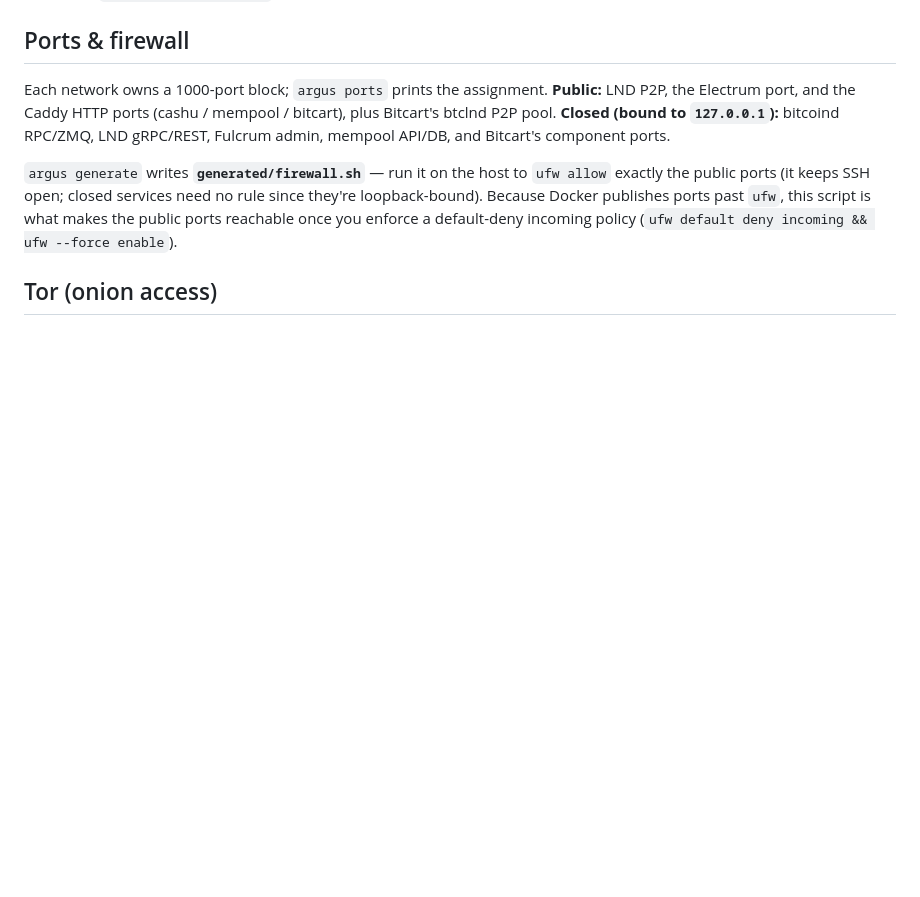
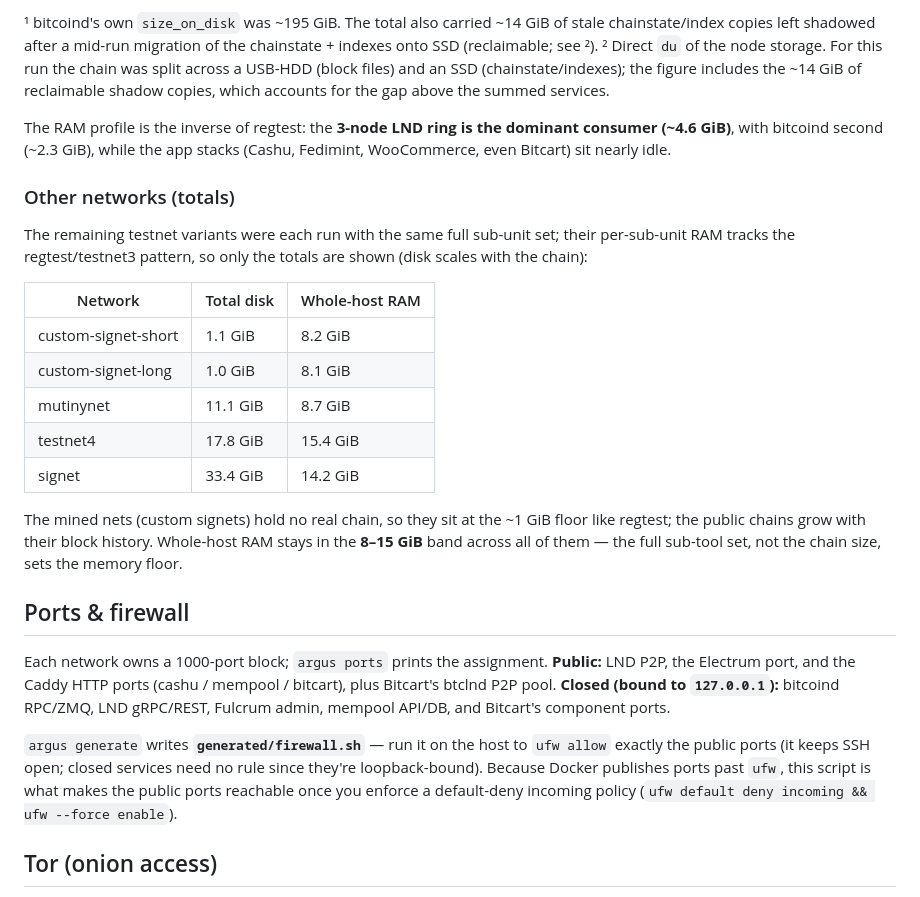
Before and after one commit to BareBits/bitcoin_argus, a Markdown page: README.md, the part around one of its changes. Drawn GitHub-style; blank space fills up the shorter version.

```diff
--- a/README.md
+++ b/README.md
@@ -512,3 +575,33 @@ own red warning banner via an nginx `sub_filter` (a small generated
+¹ bitcoind's own `size_on_disk` was ~195 GiB. The total also carried ~14 GiB of
+stale chainstate/index copies left shadowed after a mid-run migration of the
+chainstate + indexes onto SSD (reclaimable; see ²).
+² Direct `du` of the node storage. For this run the chain was split across a USB-HDD
+(block files) and an SSD (chainstate/indexes); the figure includes the ~14 GiB of
+reclaimable shadow copies, which accounts for the gap above the summed services.
+
+The RAM profile is the inverse of regtest: the **3-node LND ring is the dominant
+consumer (~4.6 GiB)**, with bitcoind second (~2.3 GiB), while the app stacks
+(Cashu, Fedimint, WooCommerce, even Bitcart) sit nearly idle.
+
+### Other networks (totals)
+
+The remaining testnet variants were each run with the same full sub-unit set; their
+per-sub-unit RAM tracks the regtest/testnet3 pattern, so only the totals are shown
+(disk scales with the chain):
+
+| Network | Total disk | Whole-host RAM |
+|---|---|---|
+| custom-signet-short | 1.1 GiB | 8.2 GiB |
+| custom-signet-long | 1.0 GiB | 8.1 GiB |
+| mutinynet | 11.1 GiB | 8.7 GiB |
+| testnet4 | 17.8 GiB | 15.4 GiB |
+| signet | 33.4 GiB | 14.2 GiB |
+
+The mined nets (custom signets) hold no real chain, so they sit at the ~1 GiB floor
+like regtest; the public chains grow with their block history. Whole-host RAM stays
+in the **8–15 GiB** band across all of them — the full sub-tool set, not the chain
+size, sets the memory floor.
+
 ## Ports & firewall
 
 Each network owns a 1000-port block; `argus ports` prints the assignment.
```
Also changed, not shown: other parts of README.md (+63 -0 lines).
